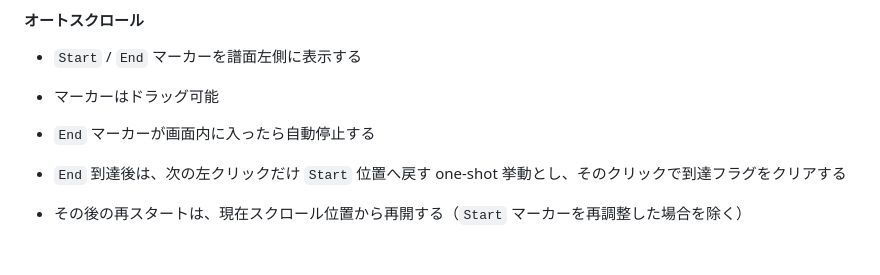
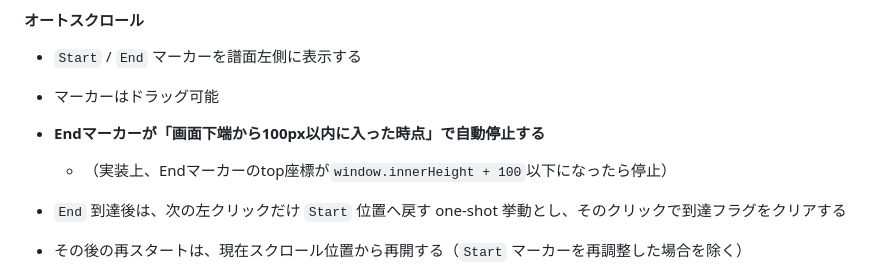
Before and after one commit to XiAce-Lite/MyChordpro, a Markdown page: MyChordpro-Architecture.md, the part around the change. Rendered like a GitHub page; blank space fills up the shorter version.

```diff
--- a/MyChordpro-Architecture.md
+++ b/MyChordpro-Architecture.md
@@ -423,7 +423,8 @@
 
 - `Start` / `End` マーカーを譜面左側に表示する
 - マーカーはドラッグ可能
-- `End` マーカーが画面内に入ったら自動停止する
+- **Endマーカーが「画面下端から100px以内に入った時点」で自動停止する**
+  - （実装上、Endマーカーのtop座標が`window.innerHeight + 100`以下になったら停止）
 - `End` 到達後は、次の左クリックだけ `Start` 位置へ戻す one-shot 挙動とし、そのクリックで到達フラグをクリアする
 - その後の再スタートは、現在スクロール位置から再開する（`Start` マーカーを再調整した場合を除く）
 - メモ / 手書き の操作中や注釈 UI のクリックでは、オートスクロール開始/停止を発火させない
```
Also changed, not shown: USER_GUIDE.md (+2 -1 lines).
